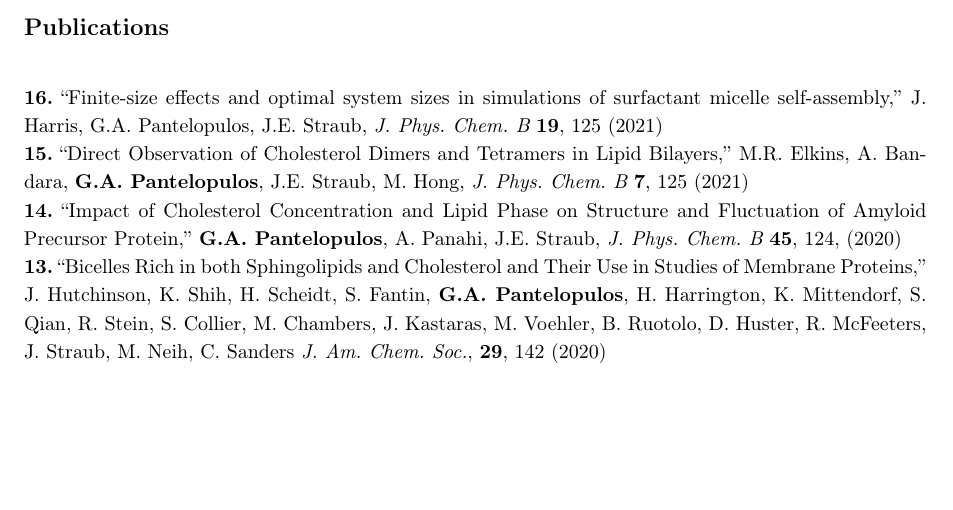
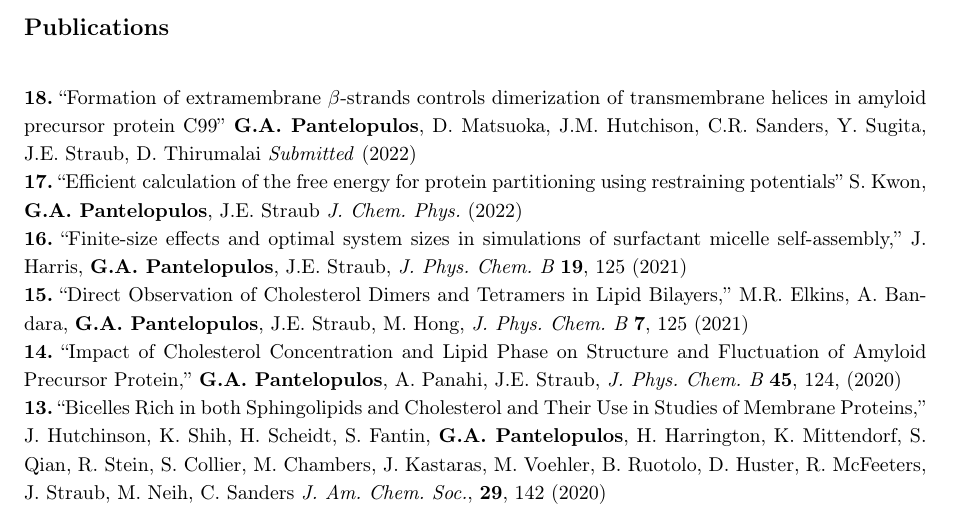
Before and after one commit to gpantel/gpantel.github.io, a LaTeX CV (CV/curriculum_vitae_GAP.tex): part of page 3 of 3, cut so that both start at the same text, the shorter picture padded with empty space. Compiled offline with pdfLaTeX.

Commit message:
CV update

```diff
--- a/CV/curriculum_vitae_GAP.tex
+++ b/CV/curriculum_vitae_GAP.tex
@@ -332,8 +332,10 @@ Single with no children\\
 %{\bf 18} ``Characterization of the intrinsically disordered monomer and homodimer of APP-C99 1-99'' \textbf{G.A. Pantelopulos}, J. Hutchinson, D. Matsuoka, C. Sanders, Y. Sugita, J.E. Straub, {\it In Preparation}, (2020)\\
 %{\bf 17.} ``{\it De novo} all-atom molecular dynamics simulation of amyloid precursor protein in phase separating ternary lipid mixture.'' \textbf{G.A. Pantelopulos}, A. Bandara, J.E. Straub, {\it In Preparation}, (2020)\\
 
-{\bf 16.} ``Finite-size effects and optimal system sizes in simulations of surfactant micelle self-assembly,'' J. Harris, {G.A. Pantelopulos}, J.E. Straub, {\jpcb} {\bf 19}, 125 (2021)\\
-{\bf 15.} ``Direct Observation of Cholesterol Dimers and Tetramers in Lipid Bilayers,''  M.R. Elkins, A. Bandara, {\bf G.A. Pantelopulos}, J.E. Straub, M. Hong, {\jpcb} {\bf 7}, 125 (2021)\\
+{\bf 18.} ``Formation of extramembrane $\beta$-strands controls dimerization of transmembrane helices in amyloid precursor protein C99'' \textbf{G.A. Pantelopulos}, D. Matsuoka, J.M. Hutchison, C.R. Sanders, Y. Sugita, J.E. Straub, D. Thirumalai \textit{Submitted} (2022) \\
+{\bf 17.} ``Efficient calculation of the free energy for protein partitioning using restraining potentials'' S. Kwon, \textbf{G.A. Pantelopulos}, J.E. Straub {\jcp} (2022) \\
+{\bf 16.} ``Finite-size effects and optimal system sizes in simulations of surfactant micelle self-assembly,'' J. Harris, \textbf{G.A. Pantelopulos}, J.E. Straub, {\jpcb} {\bf 19}, 125 (2021)\\
+{\bf 15.} ``Direct Observation of Cholesterol Dimers and Tetramers in Lipid Bilayers,''  M.R. Elkins, A. Bandara, \textbf{G.A. Pantelopulos}, J.E. Straub, M. Hong, {\jpcb} {\bf 7}, 125 (2021)\\
 {\bf 14.} ``Impact of Cholesterol Concentration and Lipid Phase on Structure and Fluctuation of Amyloid Precursor Protein,'' \textbf{G.A. Pantelopulos}, A. Panahi, J.E. Straub, {\jpcb} {\bf 45}, 124, (2020)\\
 {\bf 13.} ``Bicelles Rich in both Sphingolipids and Cholesterol and Their Use in Studies of Membrane Proteins,''  J. Hutchinson, K. Shih, H. Scheidt, S. Fantin,  \textbf{G.A. Pantelopulos}, H. Harrington, K. Mittendorf, S. Qian, R. Stein, S. Collier, M. Chambers, J. Kastaras, M. Voehler, B. Ruotolo, D. Huster, R. McFeeters, J. Straub, M. Neih, C. Sanders {\jacs}, {\bf 29}, 142 (2020)\\
 {\bf 12.} ``Exploring the impact of line tension on the spatial localization of protein in phase-separated lipid bilayers,''  A. Bandara, A. Panahi, \textbf{G.A. Pantelopulos}, T. Nagai, J. E. Straub, {\jpcb}, {\bf 20}, 204702 (2019)\\
```
Also changed, not shown: CV/curriculum_vitae_GAP.pdf, 6 other files.
